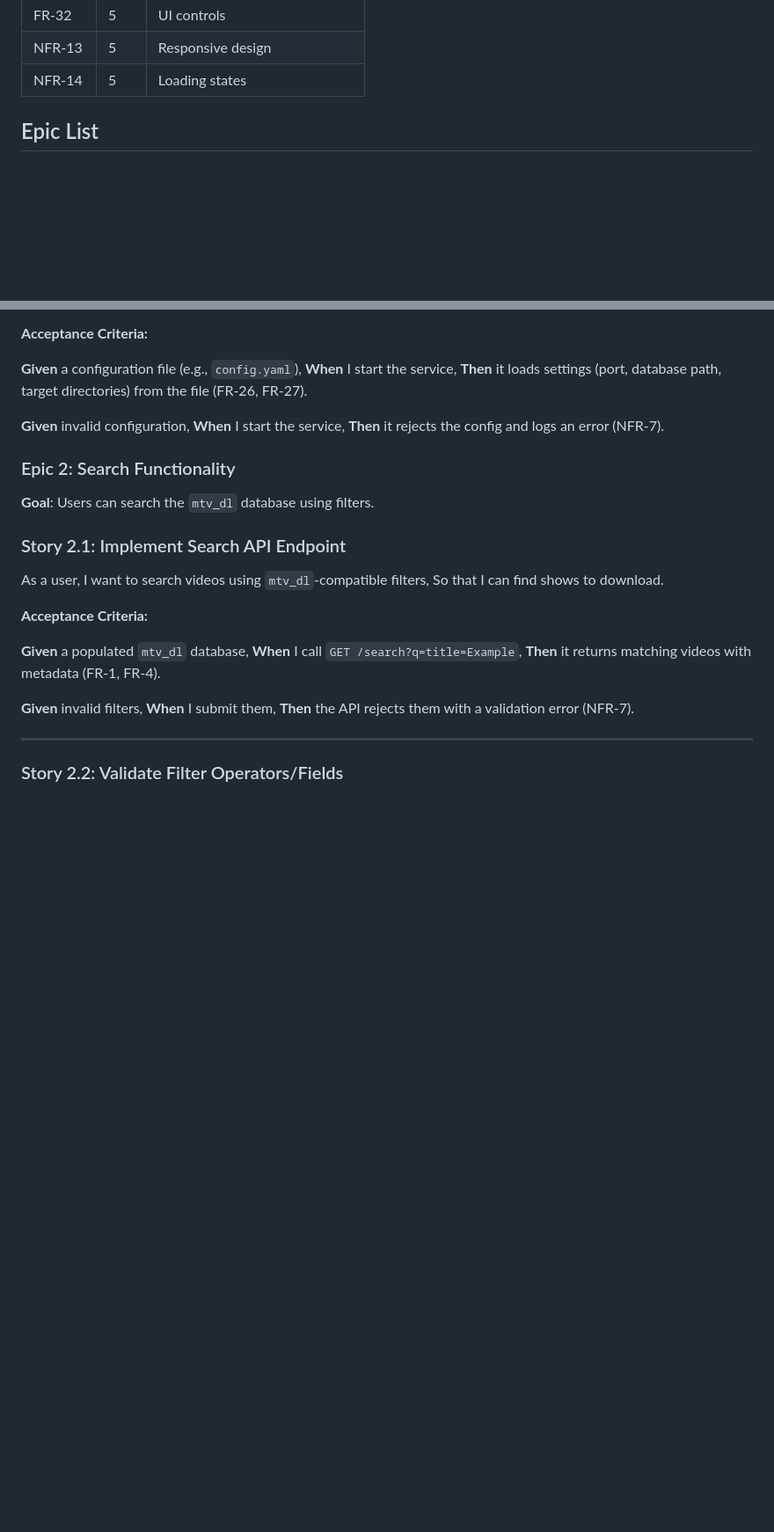
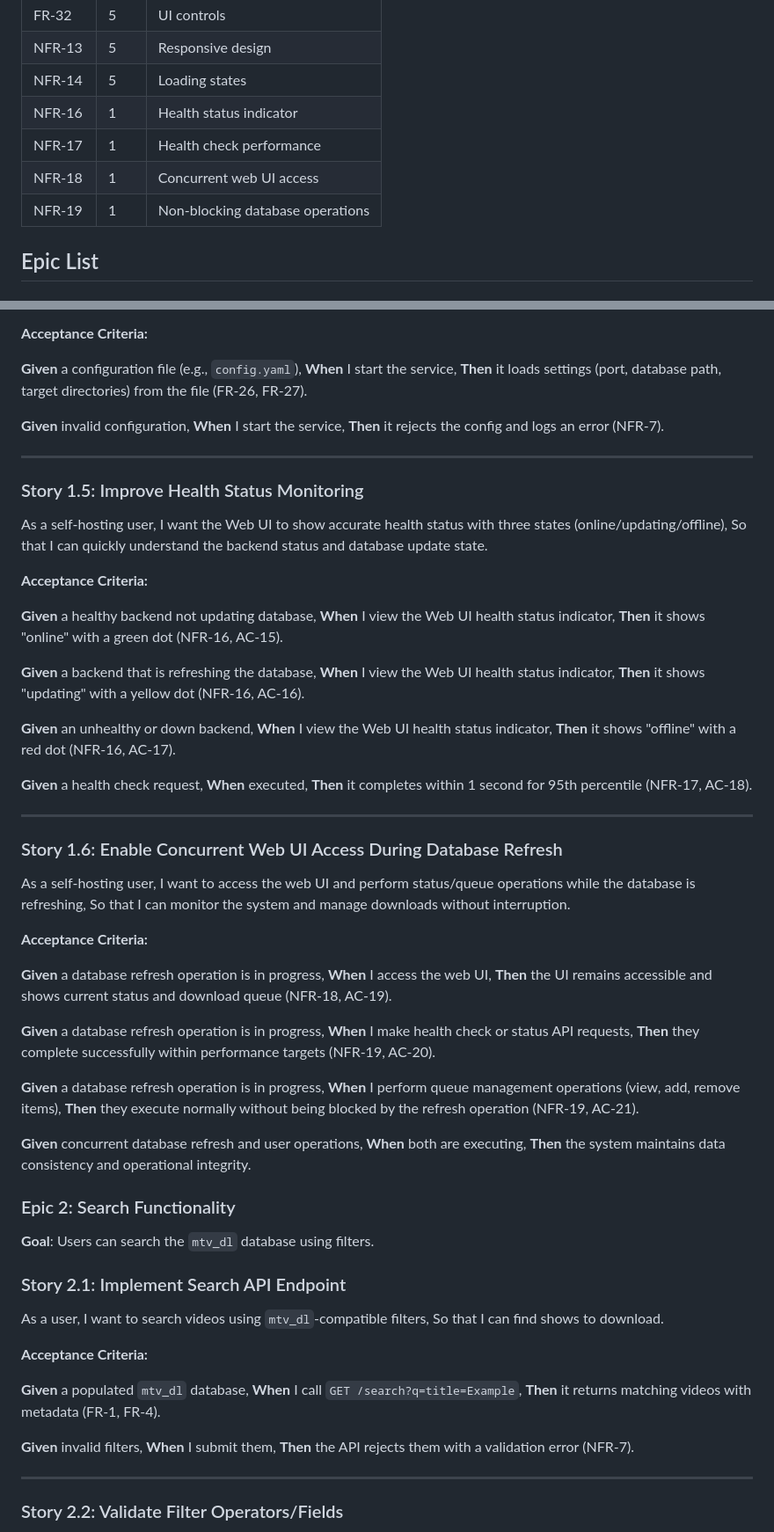
Before and after one commit to ChristianKuehnel/mtv_dl_web, a Markdown page: _bmad-output/planning-artifacts/epics.md, 2 parts joined by grey strips. Shown at 88% size. Rendered like a GitHub page; blank space fills up the shorter version.

Commit message:
updated planning artefacts to address #1 and #9

```diff
--- a/_bmad-output/planning-artifacts/epics.md
+++ b/_bmad-output/planning-artifacts/epics.md
@@ -137,6 +137,10 @@ None (UI requirements covered by PRD).
 | FR-32  | 5    | UI controls                          |
 | NFR-13 | 5    | Responsive design                    |
 | NFR-14 | 5    | Loading states                       |
+| NFR-16 | 1    | Health status indicator              |
+| NFR-17 | 1    | Health check performance             |
+| NFR-18 | 1    | Concurrent web UI access             |
+| NFR-19 | 1    | Non-blocking database operations     |
 
 ## Epic List
 
@@ -217,6 +221,58 @@ So that I can customize port, database path, and download options.
 **Given** invalid configuration,
 **When** I start the service,
 **Then** it rejects the config and logs an error (NFR-7).
+
+---
+
+### Story 1.5: Improve Health Status Monitoring
+
+As a self-hosting user,
+I want the Web UI to show accurate health status with three states (online/updating/offline),
+So that I can quickly understand the backend status and database update state.
+
+**Acceptance Criteria:**
+
+**Given** a healthy backend not updating database,
+**When** I view the Web UI health status indicator,
+**Then** it shows "online" with a green dot (NFR-16, AC-15).
+
+**Given** a backend that is refreshing the database,
+**When** I view the Web UI health status indicator,
+**Then** it shows "updating" with a yellow dot (NFR-16, AC-16).
+
+**Given** an unhealthy or down backend,
+**When** I view the Web UI health status indicator,
+**Then** it shows "offline" with a red dot (NFR-16, AC-17).
+
+**Given** a health check request,
+**When** executed,
+**Then** it completes within 1 second for 95th percentile (NFR-17, AC-18).
+
+---
+
+### Story 1.6: Enable Concurrent Web UI Access During Database Refresh
+
+As a self-hosting user,
+I want to access the web UI and perform status/queue operations while the database is refreshing,
+So that I can monitor the system and manage downloads without interruption.
+
+**Acceptance Criteria:**
+
+**Given** a database refresh operation is in progress,
+**When** I access the web UI,
+**Then** the UI remains accessible and shows current status and download queue (NFR-18, AC-19).
+
+**Given** a database refresh operation is in progress,
+**When** I make health check or status API requests,
+**Then** they complete successfully within performance targets (NFR-19, AC-20).
+
+**Given** a database refresh operation is in progress,
+**When** I perform queue management operations (view, add, remove items),
+**Then** they execute normally without being blocked by the refresh operation (NFR-19, AC-21).
+
+**Given** concurrent database refresh and user operations,
+**When** both are executing,
+**Then** the system maintains data consistency and operational integrity.
 
 ### Epic 2: Search Functionality
 
```
Also changed, not shown: _bmad-output/planning-artifacts/prd.md (+23 -1 lines).
